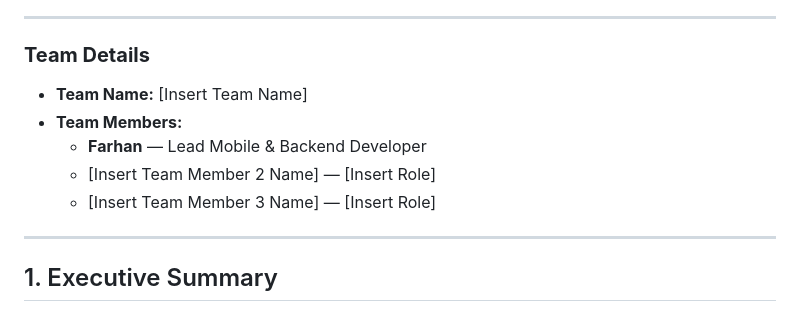
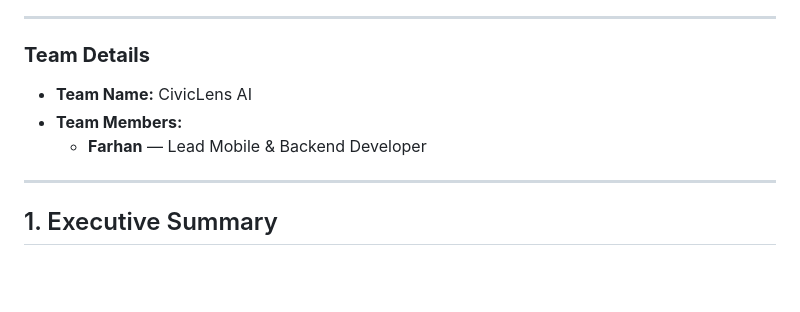
Before and after one commit to Farhan8007/CivicLens_AI, a Markdown page: project_submission_document.md, the part around the change. Rendered like a GitHub page; blank space fills up the shorter version.

Commit message:
Update team name and member details
Updated team name and removed placeholder team member entries.

```diff
--- a/project_submission_document.md
+++ b/project_submission_document.md
@@ -10,11 +10,10 @@
 ---
 
 ### **Team Details**
-* **Team Name:** [Insert Team Name]
+* **Team Name:** CivicLens AI
 * **Team Members:**
   * **Farhan** — Lead Mobile & Backend Developer
-  * [Insert Team Member 2 Name] — [Insert Role]
-  * [Insert Team Member 3 Name] — [Insert Role]
+
 
 ---
 
```
